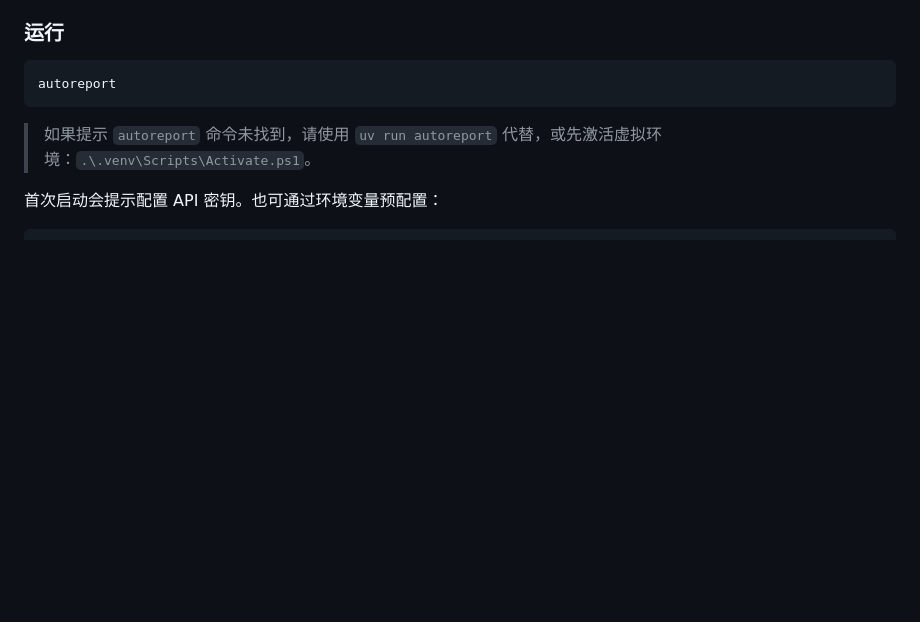
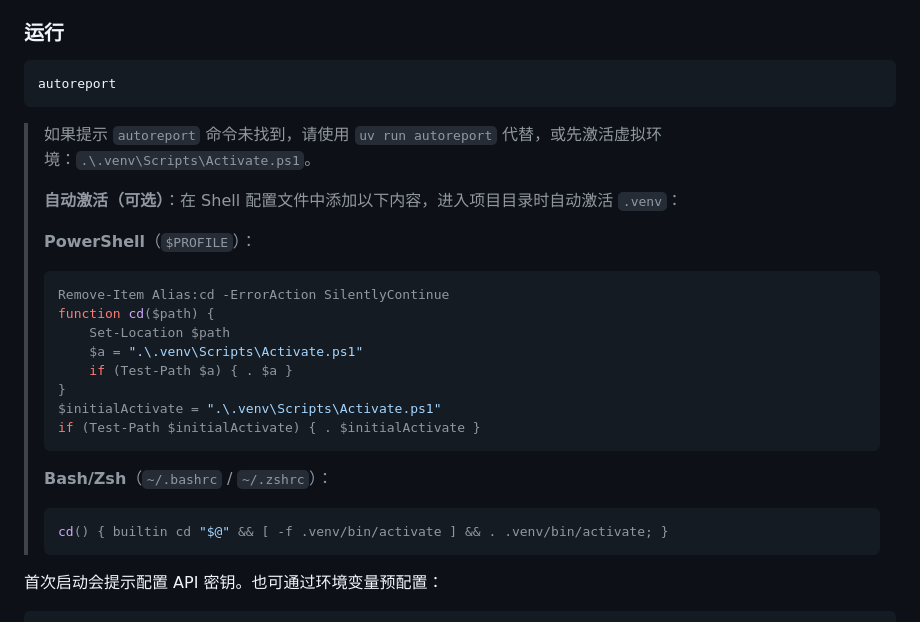
Before and after one commit to xjsongphy/AutoReport, a Markdown page: README_zh.md, the part around the change. Drawn GitHub-style; blank space fills up the shorter version.

````diff
--- a/README_zh.md
+++ b/README_zh.md
@@ -38,6 +38,25 @@ autoreport
 ```
 
 > 如果提示 `autoreport` 命令未找到，请使用 `uv run autoreport` 代替，或先激活虚拟环境：`.\.venv\Scripts\Activate.ps1`。
+>
+> **自动激活（可选）**：在 Shell 配置文件中添加以下内容，进入项目目录时自动激活 `.venv`：
+>
+> **PowerShell**（`$PROFILE`）：
+> ```powershell
+> Remove-Item Alias:cd -ErrorAction SilentlyContinue
+> function cd($path) {
+>     Set-Location $path
+>     $a = ".\.venv\Scripts\Activate.ps1"
+>     if (Test-Path $a) { . $a }
+> }
+> $initialActivate = ".\.venv\Scripts\Activate.ps1"
+> if (Test-Path $initialActivate) { . $initialActivate }
+> ```
+>
+> **Bash/Zsh**（`~/.bashrc` / `~/.zshrc`）：
+> ```bash
+> cd() { builtin cd "$@" && [ -f .venv/bin/activate ] && . .venv/bin/activate; }
+> ```
 
 首次启动会提示配置 API 密钥。也可通过环境变量预配置：
 
````
Also changed, not shown: README.md (+27 -3 lines).
